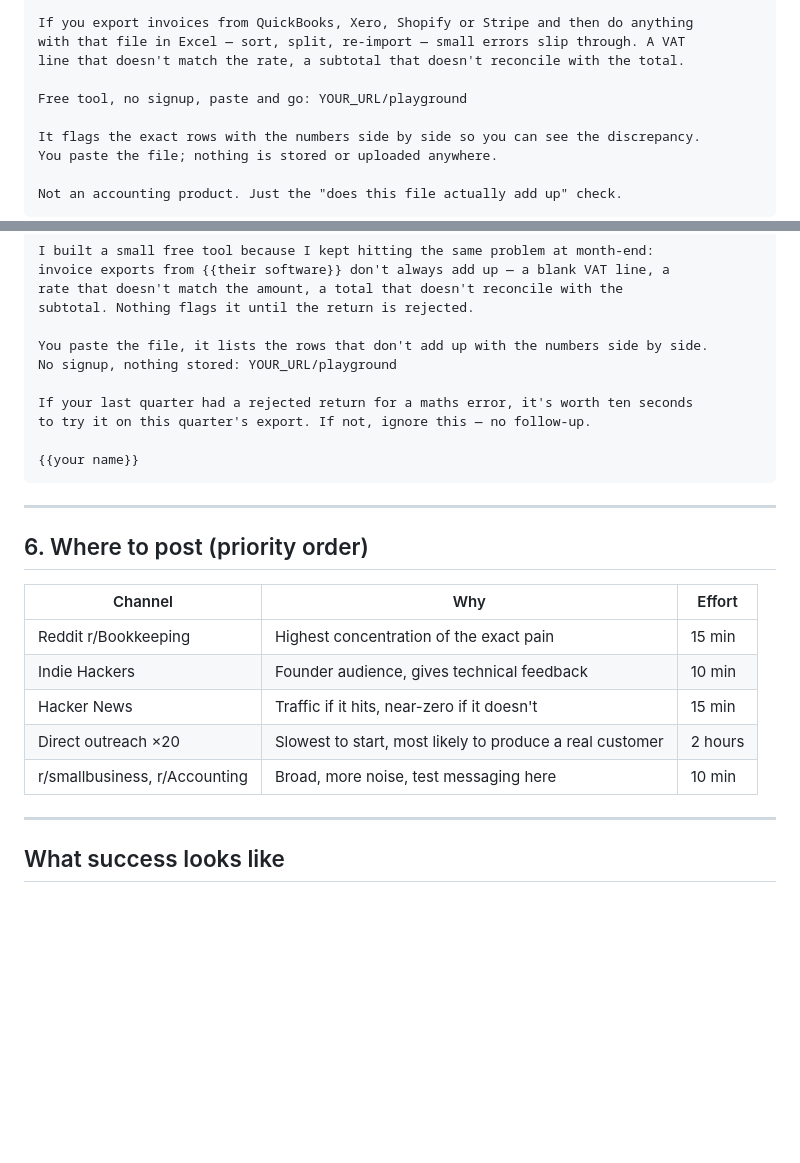
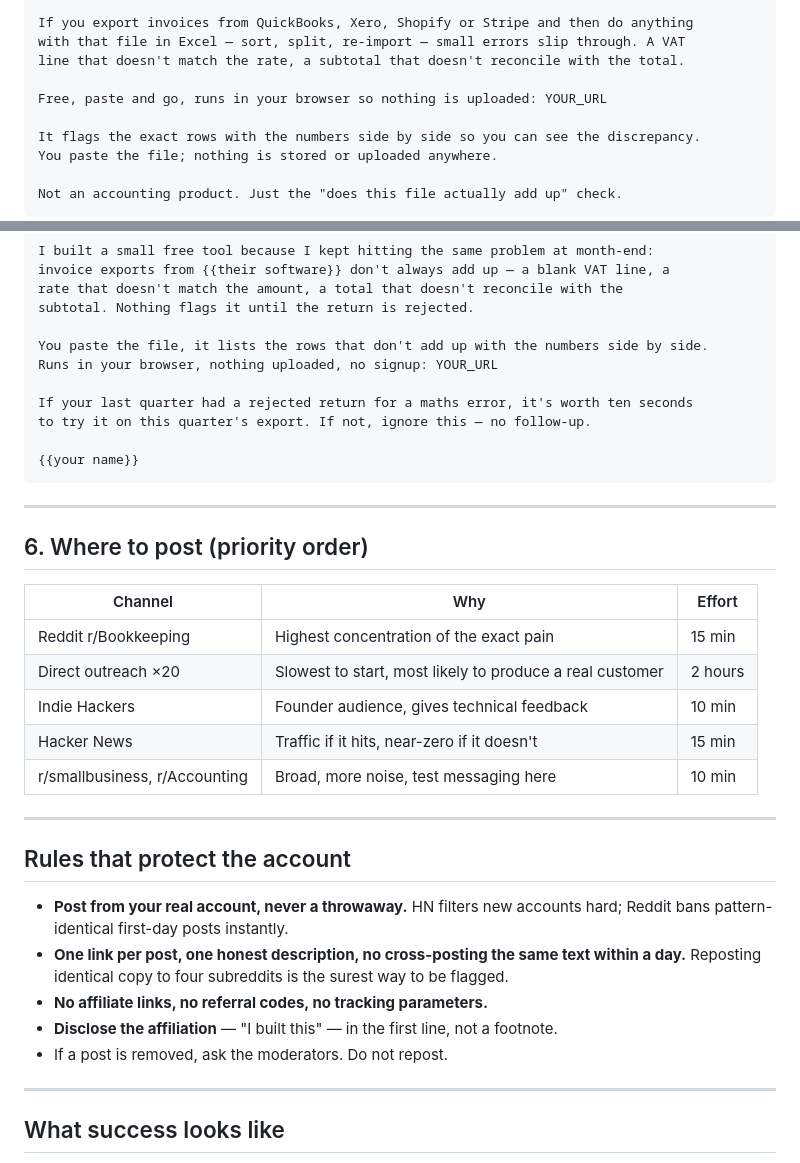
Before and after one commit to trboufia-glitch/invoice-engine, a Markdown page: marketing/DISTRIBUTION.md, 2 parts joined by grey strips. GitHub-like rendering; blank space fills up the shorter version.

```diff
--- a/marketing/DISTRIBUTION.md
+++ b/marketing/DISTRIBUTION.md
@@ -77,7 +116,7 @@ If you export invoices from QuickBooks, Xero, Shopify or Stripe and then do anyt
 with that file in Excel — sort, split, re-import — small errors slip through. A VAT
 line that doesn't match the rate, a subtotal that doesn't reconcile with the total.
 
-Free tool, no signup, paste and go: YOUR_URL/playground
+Free, paste and go, runs in your browser so nothing is uploaded: YOUR_URL
 
 It flags the exact rows with the numbers side by side so you can see the discrepancy.
 You paste the file; nothing is stored or uploaded anywhere.
@@ -141,7 +180,7 @@ rate that doesn't match the amount, a total that doesn't reconcile with the
 subtotal. Nothing flags it until the return is rejected.
 
 You paste the file, it lists the rows that don't add up with the numbers side by side.
-No signup, nothing stored: YOUR_URL/playground
+Runs in your browser, nothing uploaded, no signup: YOUR_URL
 
 If your last quarter had a rejected return for a maths error, it's worth ten seconds
 to try it on this quarter's export. If not, ignore this — no follow-up.
@@ -156,10 +195,22 @@ to try it on this quarter's export. If not, ignore this — no follow-up.
 | Channel | Why | Effort |
 |---|---|---|
 | Reddit r/Bookkeeping | Highest concentration of the exact pain | 15 min |
+| Direct outreach ×20 | Slowest to start, most likely to produce a real customer | 2 hours |
 | Indie Hackers | Founder audience, gives technical feedback | 10 min |
 | Hacker News | Traffic if it hits, near-zero if it doesn't | 15 min |
-| Direct outreach ×20 | Slowest to start, most likely to produce a real customer | 2 hours |
 | r/smallbusiness, r/Accounting | Broad, more noise, test messaging here | 10 min |
+
+---
+
+## Rules that protect the account
+
+- **Post from your real account, never a throwaway.** HN filters new accounts hard; Reddit
+  bans pattern-identical first-day posts instantly.
+- **One link per post, one honest description, no cross-posting the same text within a
+  day.** Reposting identical copy to four subreddits is the surest way to be flagged.
+- **No affiliate links, no referral codes, no tracking parameters.**
+- **Disclose the affiliation** — "I built this" — in the first line, not a footnote.
+- If a post is removed, ask the moderators. Do not repost.
 
 ---
 
```
Also changed, not shown: other parts of marketing/DISTRIBUTION.md (+49 -10 lines).
